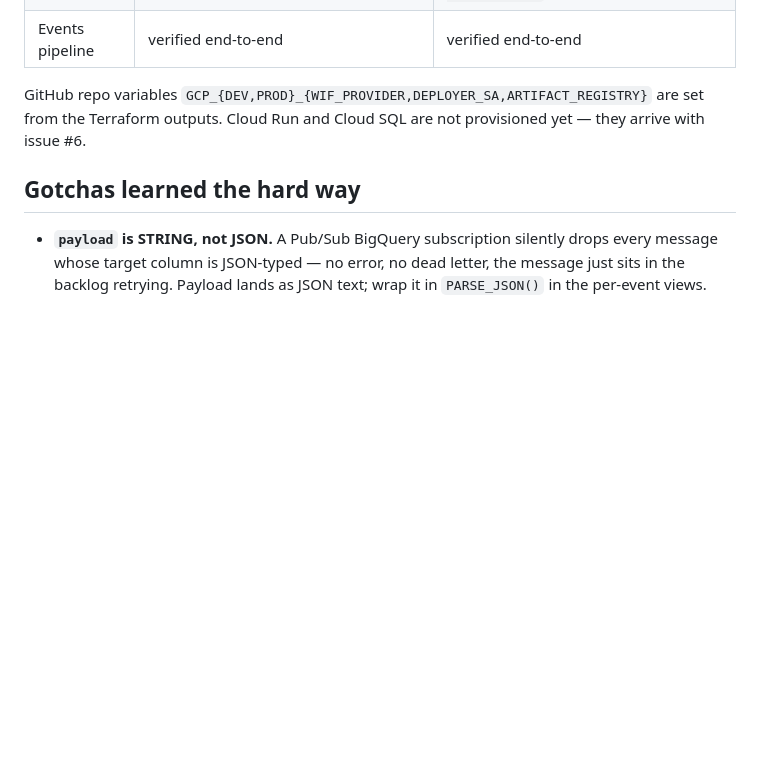
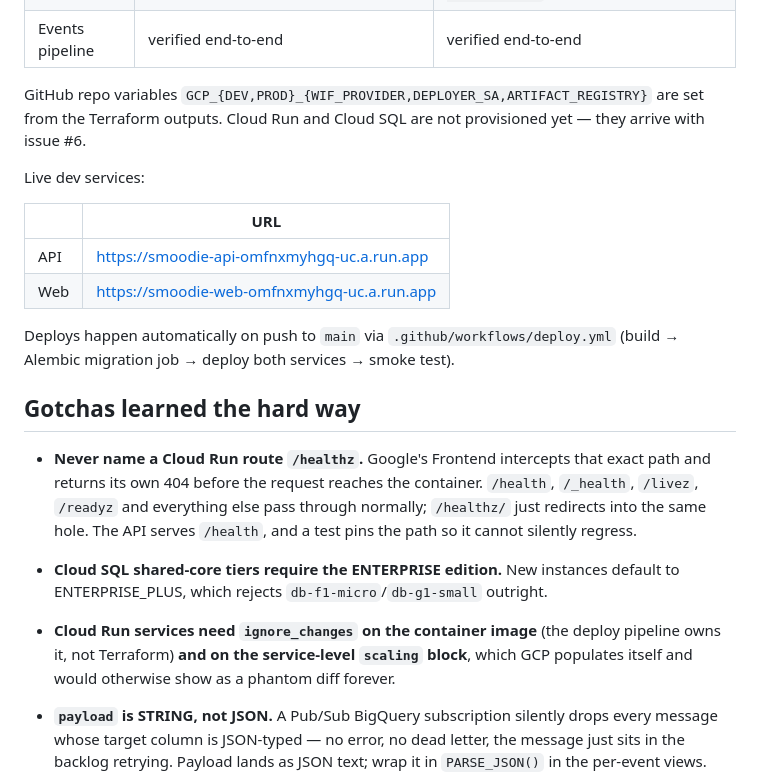
Before and after one commit to wzrd-nvr/smoodie, a Markdown page: infra/terraform/README.md, the part around the change. GitHub-like rendering; blank space fills up the shorter version.

Commit message:
Document live dev URLs and the Cloud Run deployment gotchas

```diff
--- a/infra/terraform/README.md
+++ b/infra/terraform/README.md
@@ -21,7 +21,28 @@ GitHub repo variables `GCP_{DEV,PROD}_{WIF_PROVIDER,DEPLOYER_SA,ARTIFACT_REGISTR
 are set from the Terraform outputs. Cloud Run and Cloud SQL are not provisioned
 yet — they arrive with issue #6.
 
+Live dev services:
+
+| | URL |
+|---|---|
+| API | https://smoodie-api-omfnxmyhgq-uc.a.run.app |
+| Web | https://smoodie-web-omfnxmyhgq-uc.a.run.app |
+
+Deploys happen automatically on push to `main` via `.github/workflows/deploy.yml`
+(build → Alembic migration job → deploy both services → smoke test).
+
 ## Gotchas learned the hard way
+
+- **Never name a Cloud Run route `/healthz`.** Google's Frontend intercepts that
+  exact path and returns its own 404 before the request reaches the container.
+  `/health`, `/_health`, `/livez`, `/readyz` and everything else pass through
+  normally; `/healthz/` just redirects into the same hole. The API serves
+  `/health`, and a test pins the path so it cannot silently regress.
+- **Cloud SQL shared-core tiers require the ENTERPRISE edition.** New instances
+  default to ENTERPRISE_PLUS, which rejects `db-f1-micro`/`db-g1-small` outright.
+- **Cloud Run services need `ignore_changes` on the container image** (the deploy
+  pipeline owns it, not Terraform) **and on the service-level `scaling` block**,
+  which GCP populates itself and would otherwise show as a phantom diff forever.
 
 - **`payload` is STRING, not JSON.** A Pub/Sub BigQuery subscription silently
   drops every message whose target column is JSON-typed — no error, no dead
```
